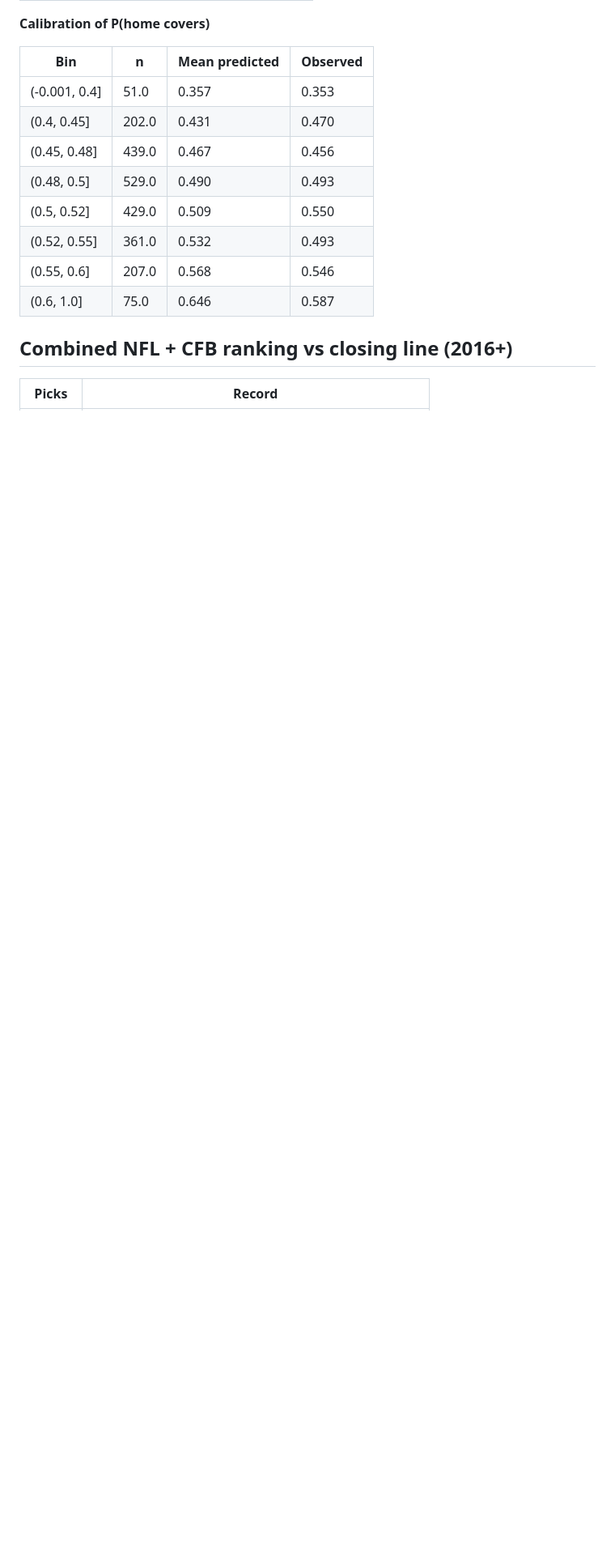
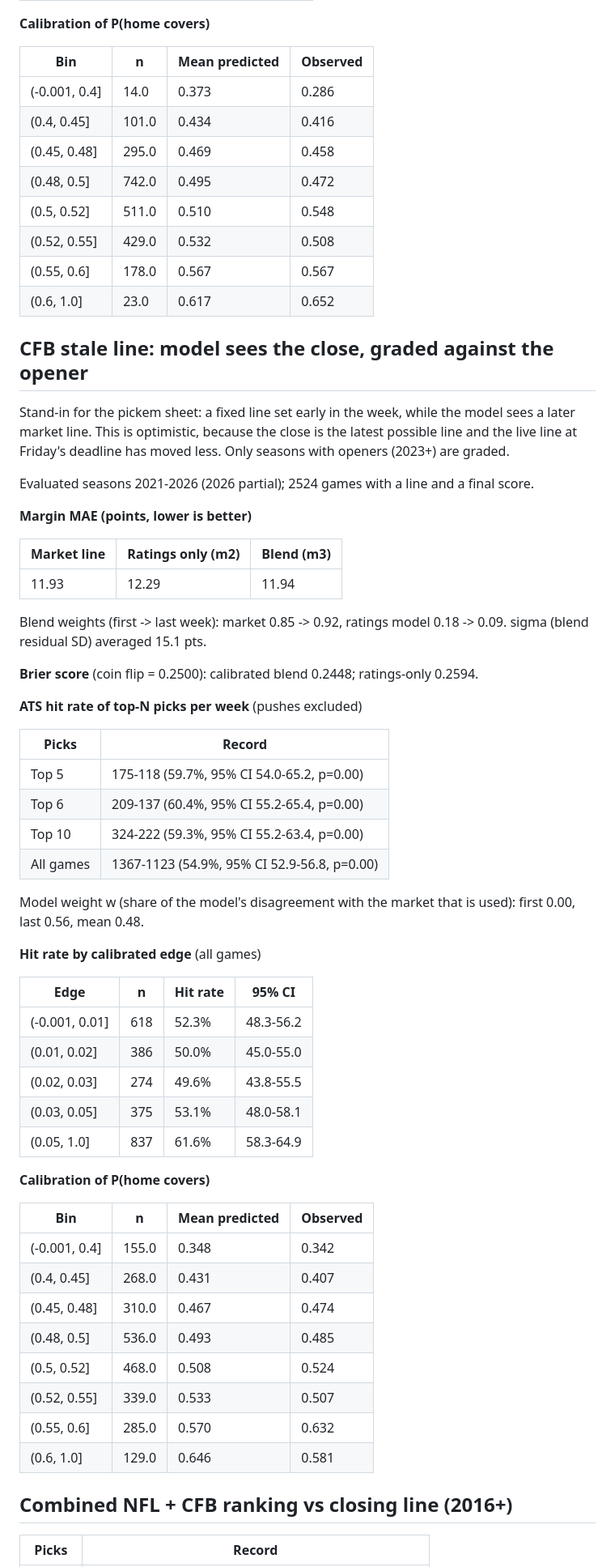
Before and after one commit to grantmaney/ats-model, a Markdown page: reports/backtest.md, the part around one of its changes. Shown at 81% size. Drawn GitHub-style; blank space fills up the shorter version.

```diff
--- a/reports/backtest.md
+++ b/reports/backtest.md
@@ -138,14 +138,64 @@ Robustness: excluding games whose line moved >7 pts open->close (likely stale or
 
 | Bin | n | Mean predicted | Observed |
 |---|---|---|---|
-| (-0.001, 0.4] | 51.0 | 0.357 | 0.353 |
-| (0.4, 0.45] | 202.0 | 0.431 | 0.470 |
-| (0.45, 0.48] | 439.0 | 0.467 | 0.456 |
-| (0.48, 0.5] | 529.0 | 0.490 | 0.493 |
-| (0.5, 0.52] | 429.0 | 0.509 | 0.550 |
-| (0.52, 0.55] | 361.0 | 0.532 | 0.493 |
-| (0.55, 0.6] | 207.0 | 0.568 | 0.546 |
-| (0.6, 1.0] | 75.0 | 0.646 | 0.587 |
+| (-0.001, 0.4] | 14.0 | 0.373 | 0.286 |
+| (0.4, 0.45] | 101.0 | 0.434 | 0.416 |
+| (0.45, 0.48] | 295.0 | 0.469 | 0.458 |
+| (0.48, 0.5] | 742.0 | 0.495 | 0.472 |
+| (0.5, 0.52] | 511.0 | 0.510 | 0.548 |
+| (0.52, 0.55] | 429.0 | 0.532 | 0.508 |
+| (0.55, 0.6] | 178.0 | 0.567 | 0.567 |
+| (0.6, 1.0] | 23.0 | 0.617 | 0.652 |
+
+## CFB stale line: model sees the close, graded against the opener
+
+Stand-in for the pickem sheet: a fixed line set early in the week, while the model sees a later market line. This is optimistic, because the close is the latest possible line and the live line at Friday's deadline has moved less. Only seasons with openers (2023+) are graded.
+
+Evaluated seasons 2021-2026 (2026 partial); 2524 games with a line and a final score.
+
+**Margin MAE (points, lower is better)**
+
+| Market line | Ratings only (m2) | Blend (m3) |
+|---|---|---|
+| 11.93 | 12.29 | 11.94 |
+
+Blend weights (first -> last week): market 0.85 -> 0.92, ratings model 0.18 -> 0.09. sigma (blend residual SD) averaged 15.1 pts.
+
+**Brier score** (coin flip = 0.2500): calibrated blend 0.2448; ratings-only 0.2594.
+
+**ATS hit rate of top-N picks per week** (pushes excluded)
+
+| Picks | Record |
+|---|---|
+| Top 5 | 175-118 (59.7%, 95% CI 54.0-65.2, p=0.00) |
+| Top 6 | 209-137 (60.4%, 95% CI 55.2-65.4, p=0.00) |
+| Top 10 | 324-222 (59.3%, 95% CI 55.2-63.4, p=0.00) |
+| All games | 1367-1123 (54.9%, 95% CI 52.9-56.8, p=0.00) |
+
+Model weight w (share of the model's disagreement with the market that is used): first 0.00, last 0.56, mean 0.48.
+
+**Hit rate by calibrated edge** (all games)
+
+| Edge | n | Hit rate | 95% CI |
+|---|---|---|---|
+| (-0.001, 0.01] | 618 | 52.3% | 48.3-56.2 |
+| (0.01, 0.02] | 386 | 50.0% | 45.0-55.0 |
+| (0.02, 0.03] | 274 | 49.6% | 43.8-55.5 |
+| (0.03, 0.05] | 375 | 53.1% | 48.0-58.1 |
+| (0.05, 1.0] | 837 | 61.6% | 58.3-64.9 |
+
+**Calibration of P(home covers)**
+
+| Bin | n | Mean predicted | Observed |
+|---|---|---|---|
+| (-0.001, 0.4] | 155.0 | 0.348 | 0.342 |
+| (0.4, 0.45] | 268.0 | 0.431 | 0.407 |
+| (0.45, 0.48] | 310.0 | 0.467 | 0.474 |
+| (0.48, 0.5] | 536.0 | 0.493 | 0.485 |
+| (0.5, 0.52] | 468.0 | 0.508 | 0.524 |
+| (0.52, 0.55] | 339.0 | 0.533 | 0.507 |
+| (0.55, 0.6] | 285.0 | 0.570 | 0.632 |
+| (0.6, 1.0] | 129.0 | 0.646 | 0.581 |
 
 ## Combined NFL + CFB ranking vs closing line (2016+)
 
```
Also changed, not shown: other parts of reports/backtest.md (+49 -49 lines), reports/calibration.png, 11 other files.
